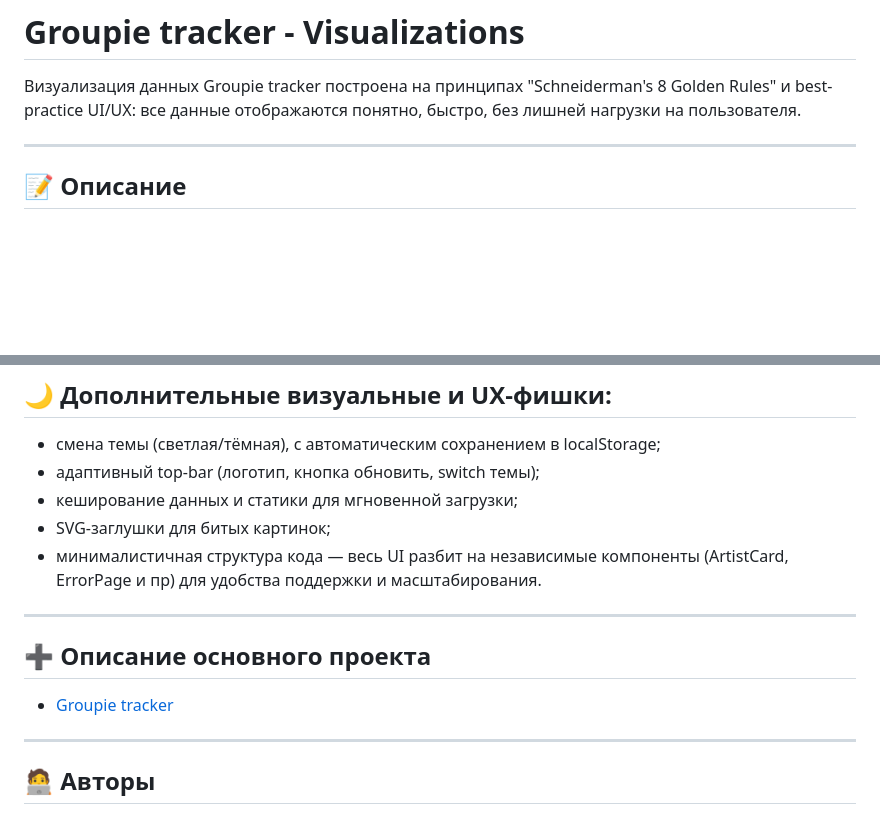
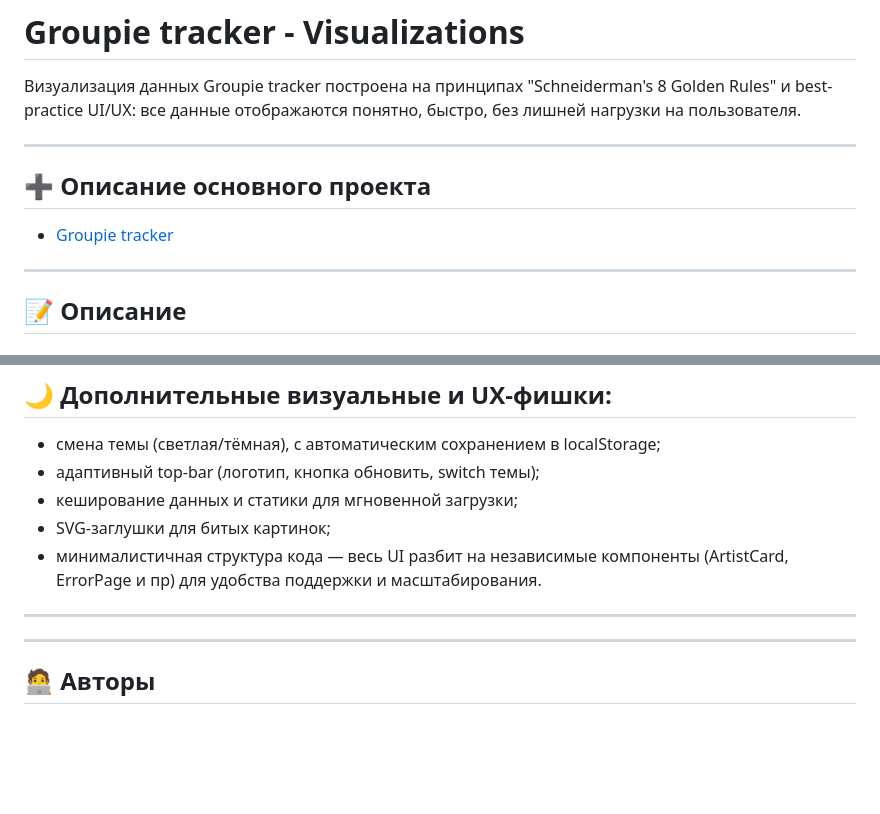
Before and after one commit to legion2440/groupie-tracker, a Markdown page: visualizations/README.md, 2 parts joined by grey strips. Rendered like a GitHub page; blank space fills up the shorter version.

```diff
--- a/visualizations/README.md
+++ b/visualizations/README.md
@@ -1,6 +1,11 @@
 # Groupie tracker - Visualizations
 
 Визуализация данных Groupie tracker построена на принципах "Schneiderman's 8 Golden Rules" и best-practice UI/UX: все данные отображаются понятно, быстро, без лишней нагрузки на пользователя.
+
+---
+
+## ➕ Описание основного проекта
+- [Groupie tracker](../README.md)
 
 ---
 
@@ -44,8 +49,7 @@
 
 ---
 
-## ➕ Описание основного проекта
-- [Groupie tracker](../README.md)
+
 
 ---
 
```
Also changed, not shown: README.md (+34 -12 lines).
